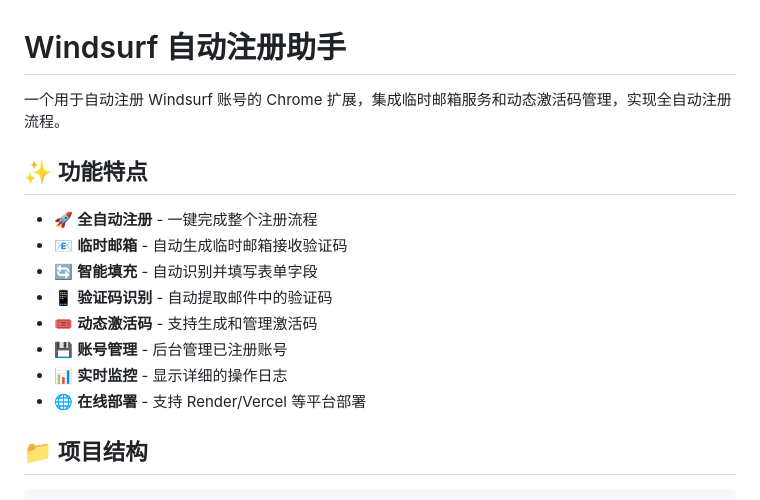
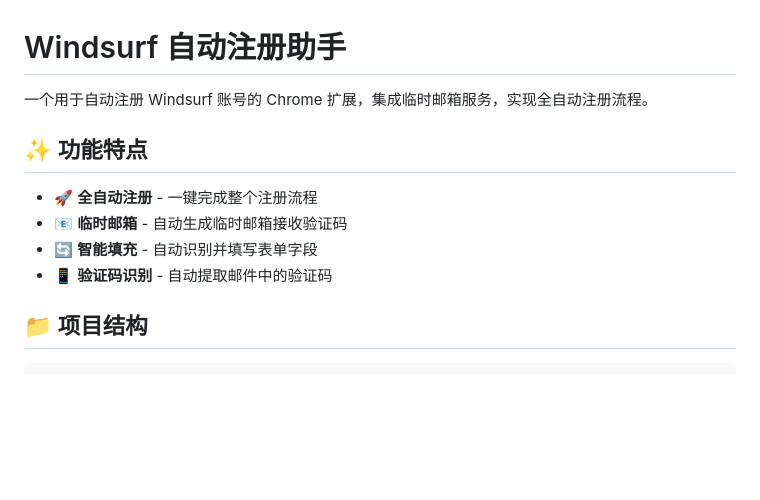
Before and after one commit to asita33/Windsurf_Auto_Register, a Markdown page: README.md, the part around the change. Rendered like a GitHub page; blank space fills up the shorter version.

```diff
--- a/README.md
+++ b/README.md
@@ -1,6 +1,6 @@
 # Windsurf 自动注册助手
 
-一个用于自动注册 Windsurf 账号的 Chrome 扩展，集成临时邮箱服务和动态激活码管理，实现全自动注册流程。
+一个用于自动注册 Windsurf 账号的 Chrome 扩展，集成临时邮箱服务，实现全自动注册流程。
 
 ## ✨ 功能特点
 
@@ -8,10 +8,7 @@
 - 📧 **临时邮箱** - 自动生成临时邮箱接收验证码
 - 🔄 **智能填充** - 自动识别并填写表单字段
 - 📱 **验证码识别** - 自动提取邮件中的验证码
-- 🎟️ **动态激活码** - 支持生成和管理激活码
-- 💾 **账号管理** - 后台管理已注册账号
-- 📊 **实时监控** - 显示详细的操作日志
-- 🌐 **在线部署** - 支持 Render/Vercel 等平台部署
+
 
 ## 📁 项目结构
 
```
